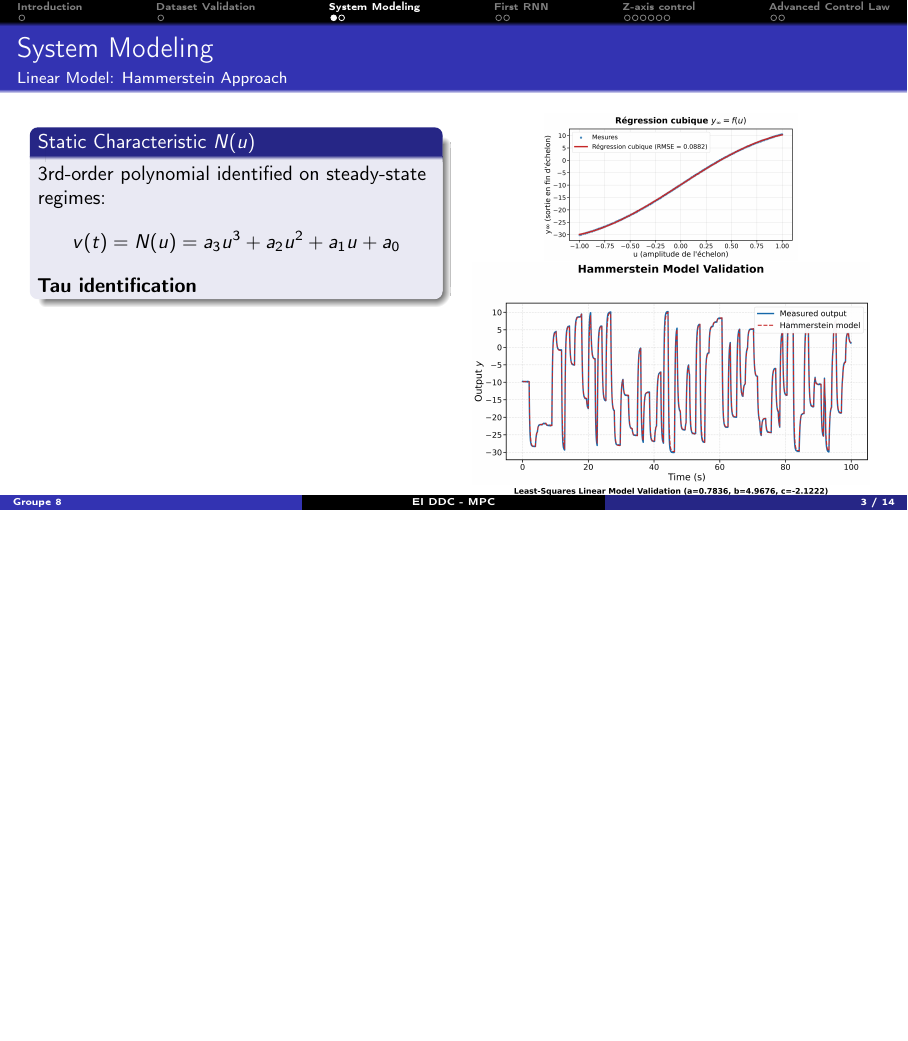
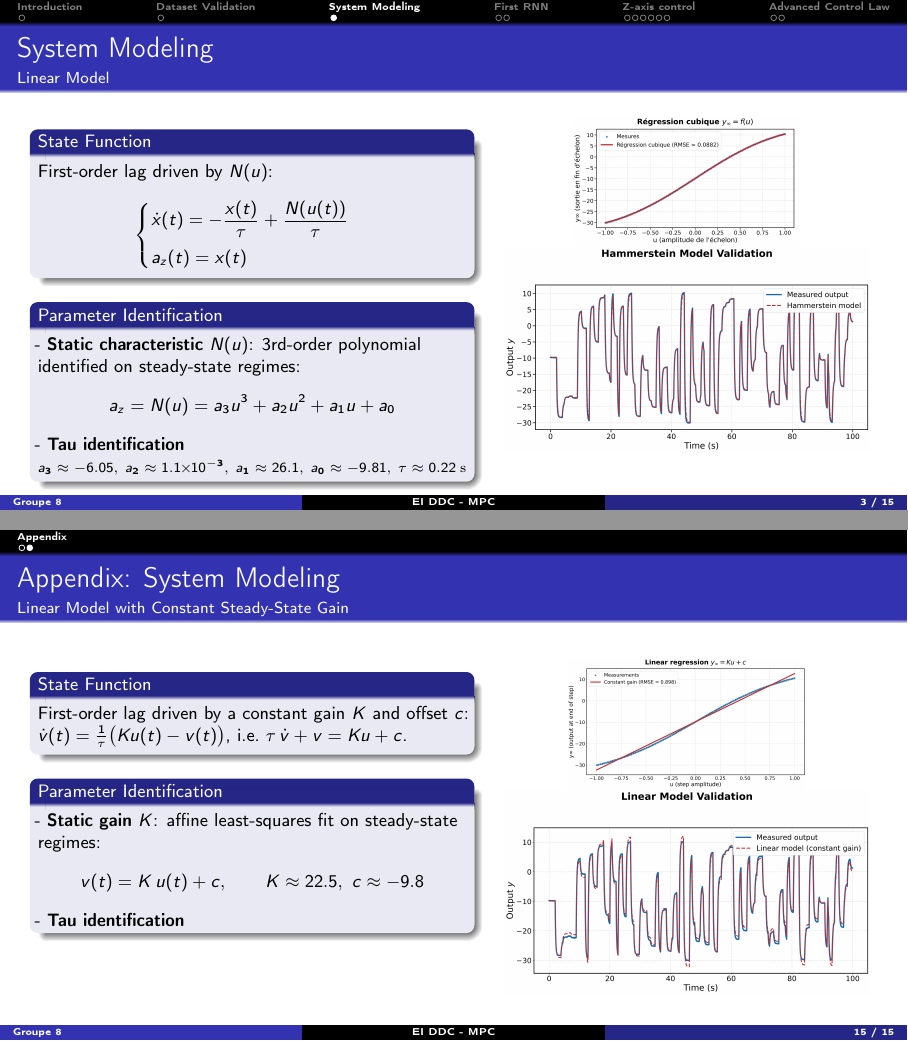
Before and after one commit to RayaneTri/dronecontroler, LaTeX slides (presentation/slides.tex, which reads presentation/sections/03_modele_lineaire.tex, presentation/sections/12_annexe.tex): page 5 of 16 before the commit and pages 5 and 17 of 17 after it, the two joined at a grey line, the shorter picture padded with empty space. Compiled offline with pdfLaTeX.

Commit message:
system modeling slides : linear model

```diff
--- a/presentation/sections/03_modele_lineaire.tex
+++ b/presentation/sections/03_modele_lineaire.tex
@@ -2,24 +2,36 @@
 % SECTION 2: LINEAR MODELING & IDENTIFICATION
 % ==============================================================================
 \begin{frame}{System Modeling}
-    \framesubtitle{Linear Model: Hammerstein Approach}
+    \framesubtitle{Linear Model}
     \begin{columns}[T]
-        \begin{column}{0.5\textwidth}
-            \begin{block}{Static Characteristic $N(u)$}
-                3rd-order polynomial identified on steady-state regimes:
+        \begin{column}{0.54\textwidth}
+            \small
+            \begin{block}{State Function}
+                First-order lag driven by $N(u)$:
                 \begin{equation*}
-                    v(t) = N(u) = a_3 u^3 + a_2 u^2 + a_1 u + a_0
+                    \begin{cases}
+                        \dot{x}(t) = -\dfrac{x(t)}{\tau} + \dfrac{N(u(t))}{\tau}\\[2mm]
+                        a_z(t) = x(t)
+                    \end{cases}
                 \end{equation*}
-                \textbf{Tau identification}
+            \end{block}
+            \begin{block}{Parameter Identification}
+                - \textbf{Static characteristic $N(u)$}: 3rd-order polynomial identified on steady-state regimes:
+                \begin{equation*}
+                    a_z = N(u) = a_3 u^3 + a_2 u^2 + a_1 u + a_0
+                \end{equation*}
+                - \textbf{Tau identification}
+
+                {\scriptsize $a_3 \approx -6.05,\ a_2 \approx 1.1\!\times\!10^{-3},\ a_1 \approx 26.1,\ a_0 \approx -9.81,\ \tau \approx 0.22\ \mathrm{s}$}
             \end{block}
         \end{column}
 
-        \begin{column}{0.5\textwidth}
+        \begin{column}{0.46\textwidth}
 
                 \centering
                 \includegraphics[
                     width=\linewidth,
-                    height=2.6cm,
+                    height=2.3cm,
                     keepaspectratio
                 ]{regression sur caracteristique statique.png}
 
@@ -27,59 +39,9 @@
                 \centering
                 \includegraphics[
                     width=\linewidth,
-                    height=5.0cm,
+                    height=6.2cm,
                     keepaspectratio
                 ]{hammerstein_model_validation.png}
-                \includegraphics[
-                width=\linewidth,
-                height=2.75cm,
-                keepaspectratio
-            ]{least_squares_model_validation.png}
         \end{column}
     \end{columns}
 \end{frame}
-
-\begin{frame}{System Modeling}
-    \framesubtitle{Linear Model: Least Square Method}
-    \begin{columns}[T]
-        \begin{column}{0.52\textwidth}
-
-            \begin{block}{Model equations}
-                \begin{align*}
-                    y_k(t+1)
-                        &= a\,y_k(t) + b\,u_k(t) + c \\
-                        &= \boldsymbol{\varphi}_k^{\mathsf T}
-                           \boldsymbol{\theta}.
-                \end{align*}
-                \[
-                    \boldsymbol{\varphi}_k^{\mathsf T} =
-                    \begin{bmatrix} y_k(t) & u_k(t) & 1 \end{bmatrix}
-                    \qquad
-                    \boldsymbol{\theta} =
-                    \begin{bmatrix} a & b & c \end{bmatrix}^{\mathsf T}.
-                \]
-
-                The least-squares estimate is
-                \begin{equation*}
-                    \boldsymbol{\theta}^{\star}
-                        =
-                        \left(\boldsymbol{\Phi}^{\mathsf T}
-                        \boldsymbol{\Phi}\right)^{-1}
-                        \boldsymbol{\Phi}^{\mathsf T}\boldsymbol{Y}.
-                \end{equation*}
-            \end{block}
-        \end{column}
-
-        \begin{column}{0.48\textwidth}
-            \centering
-
-            \vspace{0.15cm}
-
-            \includegraphics[
-                width=\linewidth,
-                height=2.75cm,
-                keepaspectratio
-            ]{least_squares_model_validation.png}
-        \end{column}
-    \end{columns}
-\end{frame}
--- /dev/null
+++ b/presentation/sections/12_annexe.tex
@@ -0,0 +1,7 @@
+% ==============================================================================
+% APPENDIX
+% ==============================================================================
+\appendix
+\section{Appendix}
+
+\begin{frame}{Appendix: System Modeling}
@@ -0,0 +52,38 @@
+\begin{frame}{Appendix: System Modeling}
+    \framesubtitle{Linear Model with Constant Steady-State Gain}
+    \begin{columns}[T]
+        \begin{column}{0.54\textwidth}
+            \small
+            \begin{block}{State Function}
+                First-order lag driven by a constant gain $K$ and offset $c$:
+                $\dot{v}(t) = \frac{1}{\tau}\bigl(K u(t) - v(t)\bigr)$,
+                i.e.\ $\tau\,\dot{v} + v = K u + c$.
+            \end{block}
+            \begin{block}{Parameter Identification}
+                - \textbf{Static gain $K$}: affine least-squares fit on steady-state regimes:
+                \begin{equation*}
+                    v(t) = K\,u(t) + c, \qquad K \approx 22.5,\ c \approx -9.8
+                \end{equation*}
+                - \textbf{Tau identification}
+            \end{block}
+        \end{column}
+
+        \begin{column}{0.46\textwidth}
+
+                \centering
+                \includegraphics[
+                    width=\linewidth,
+                    height=2.3cm,
+                    keepaspectratio
+                ]{regression_gain_constant.png}
+
+
+                \centering
+                \includegraphics[
+                    width=\linewidth,
+                    height=6.2cm,
+                    keepaspectratio
+                ]{linear_gain_model_validation.png}
+        \end{column}
+    \end{columns}
+\end{frame}
```
Also changed, not shown: presentation/slides.tex (+1 -0 lines), presentation/figures/linear_gain_model_validation.png (added), presentation/figures/regression_gain_constant.png (added), presentation/sections/12_annexe.tex (44 more changed lines), 9 other files.
